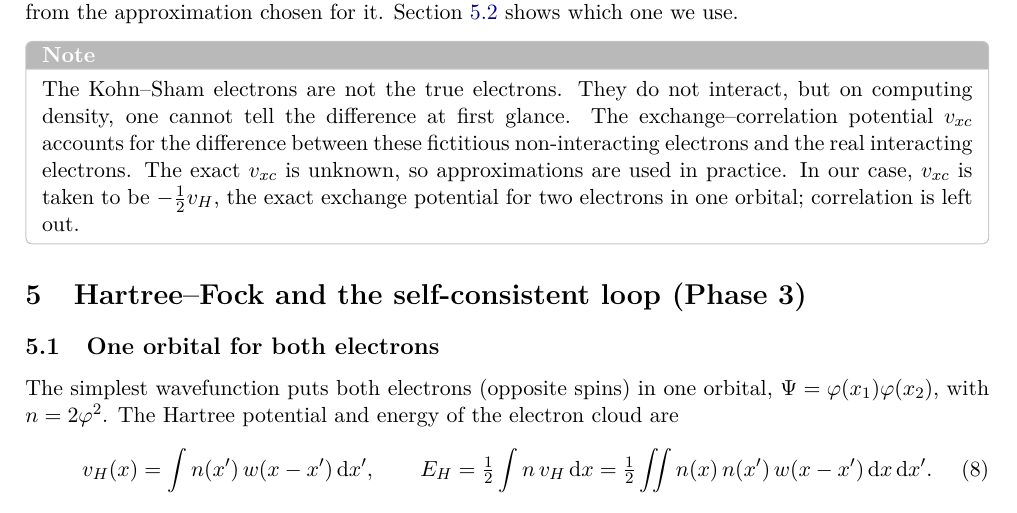
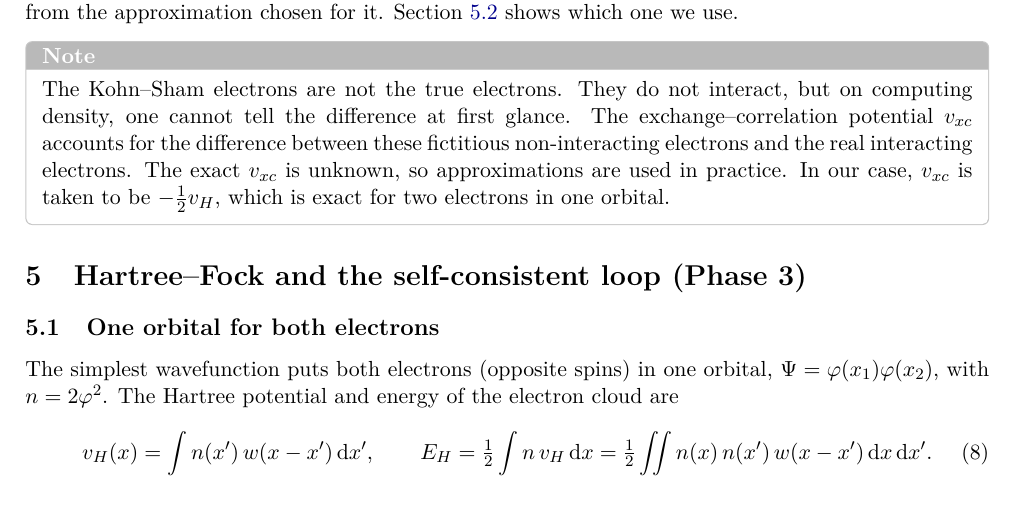
Before and after one commit to PiCamel/Exact-Against-HF-1D-Soft-Coulomb-Solver, a LaTeX document (report/report.tex): part of page 5 of 11, cut so that both start at the same text. Compiled offline with pdfLaTeX.

Commit message:
Final changes to report

```diff
--- a/report/report.tex
+++ b/report/report.tex
@@ -258,8 +258,8 @@ from the approximation chosen for it. Section~\ref{sec:equiv} shows which one we
 \begin{Note}
 The Kohn--Sham electrons are not the true electrons. They do not interact, but on computing density, one cannot tell the difference at first glance.
 The exchange--correlation potential $v_{xc}$ accounts for the difference between these fictitious non-interacting electrons and the real interacting
-electrons. The exact $v_{xc}$ is unknown, so approximations are used in practice. In our case, $v_{xc}$ is taken to be $-\tfrac12v_H$, the exact
-exchange potential for two electrons in one orbital; correlation is left out.
+electrons. The exact $v_{xc}$ is unknown, so approximations are used in practice. In our case, $v_{xc}$ is taken to be $-\tfrac12v_H$, which is exact
+for two electrons in one orbital.
 \end{Note}
 
 % =====================================================================
```
Also changed, not shown: 1 other file.
